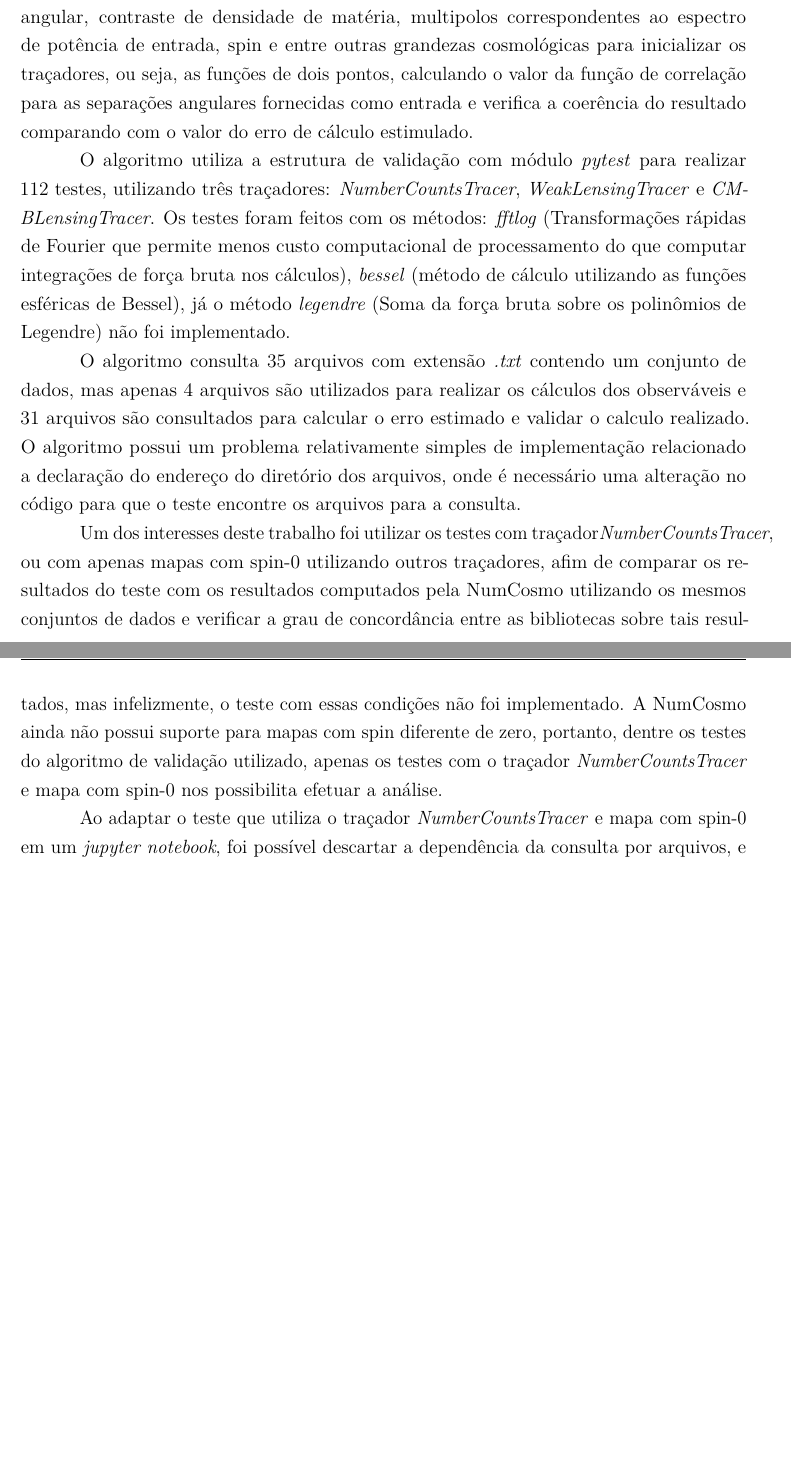
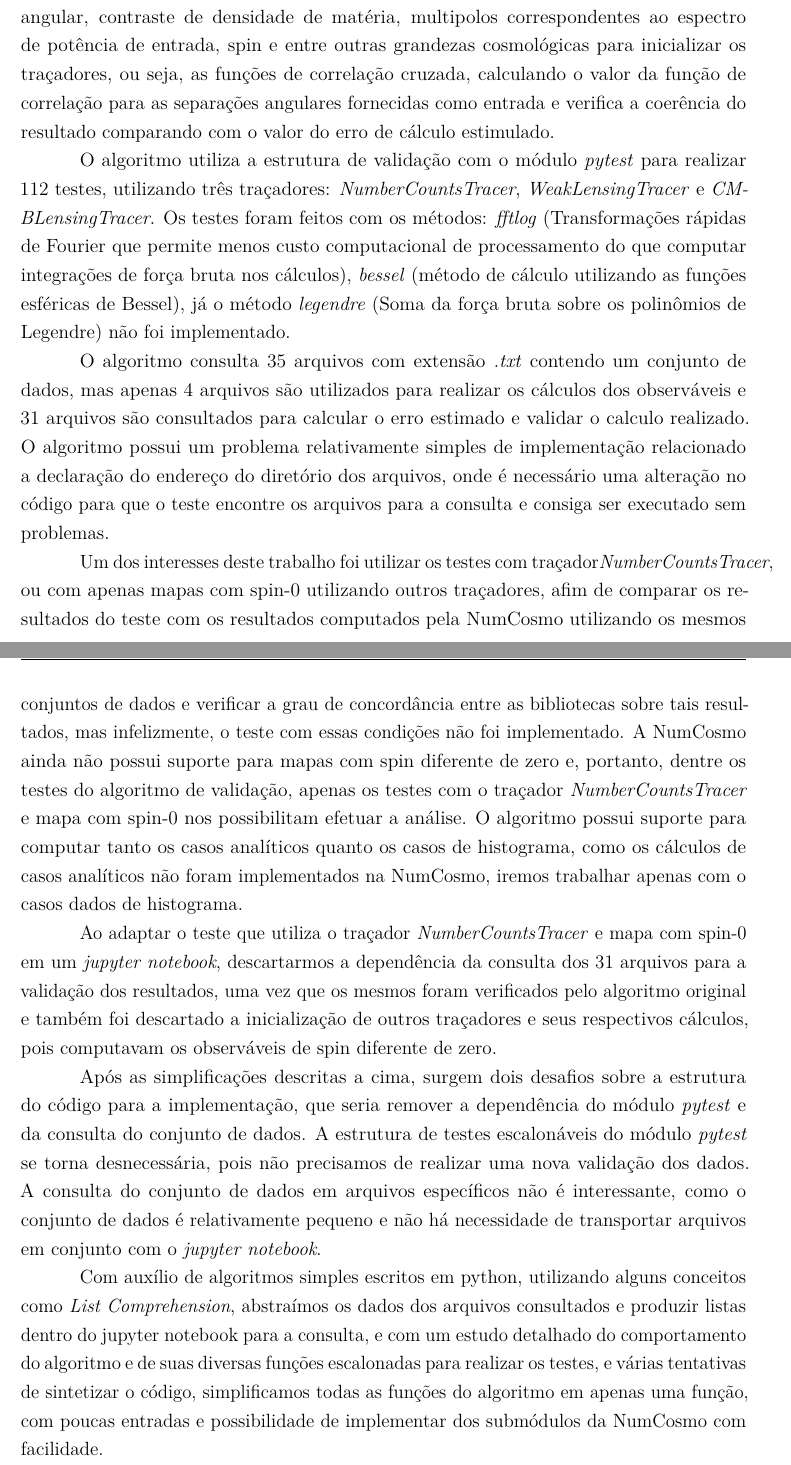
Before and after one commit to asm444/Relatorio-de-IC, a LaTeX thesis (ArthurDeSouzaMolina.tex, which reads Textos/AnalisedeCodigos.tex): two parts of pages 11 and 12 of 15, joined at a grey line, cut so that both start at the same text, the shorter picture padded with empty space. Compiled offline with pdfLaTeX.

Commit message:
Descrevendo um pouco mais tratamento do algoritmo de validação do CCL e o trabalho realizado

```diff
--- a/Textos/AnalisedeCodigos.tex
+++ b/Textos/AnalisedeCodigos.tex
@@ -18,12 +18,16 @@ NumCosmo é uma biblioteca C de software livre cujo objetivo principal é testar
 
 Para realizar a comparação entre as observáveis, neste trabalho foi utilizado um dos algoritmos do conjunto de teste de validação do CCL, o algoritmo de verificação dos cálculos de correlações cruzadas escrito em python chamado  \textit{test\_correlation.py}.
 
-Este algoritmo consulta um conjunto de dados de redshift, o espectro de potência angular, contraste de densidade de matéria, multipolos correspondentes ao espectro de potência de entrada, spin e entre outras grandezas cosmológicas para inicializar os traçadores, ou seja, as funções de dois pontos, calculando o valor da função de correlação para as separações angulares fornecidas como entrada e verifica a coerência do resultado comparando  com o valor do erro de cálculo estimulado.
+Este algoritmo consulta um conjunto de dados de redshift, o espectro de potência angular, contraste de densidade de matéria, multipolos correspondentes ao espectro de potência de entrada, spin e entre outras grandezas cosmológicas para inicializar os traçadores, ou seja, as funções de correlação cruzada, calculando o valor da função de correlação para as separações angulares fornecidas como entrada e verifica a coerência do resultado comparando com o valor do erro de cálculo estimulado.
 
-O algoritmo utiliza a estrutura de validação com módulo \textit{pytest} para realizar 112 testes, utilizando três traçadores:  \textit{NumberCountsTracer}, \textit{WeakLensingTracer} e \textit{CMBLensingTracer}. Os testes foram feitos com os métodos: \textit{fftlog} (Transformações rápidas de Fourier que permite menos custo computacional de processamento do que computar integrações de força bruta nos cálculos), \textit{bessel} (método de cálculo utilizando as funções esféricas de Bessel), já o método \textit{legendre} (Soma da força bruta sobre os polinômios de Legendre) não foi implementado.
+O algoritmo utiliza a estrutura de validação com o módulo \textit{pytest} para realizar 112 testes, utilizando três traçadores:  \textit{NumberCountsTracer}, \textit{WeakLensingTracer} e \textit{CMBLensingTracer}. Os testes foram feitos com os métodos: \textit{fftlog} (Transformações rápidas de Fourier que permite menos custo computacional de processamento do que computar integrações de força bruta nos cálculos), \textit{bessel} (método de cálculo utilizando as funções esféricas de Bessel), já o método \textit{legendre} (Soma da força bruta sobre os polinômios de Legendre) não foi implementado.
 
-O algoritmo consulta 35 arquivos com extensão \textit{.txt} contendo um conjunto de dados, mas apenas 4 arquivos são utilizados para realizar os cálculos dos observáveis e 31 arquivos são consultados para calcular o erro estimado e validar o calculo realizado. O algoritmo possui um problema relativamente simples de implementação relacionado a declaração do endereço do diretório dos arquivos, onde é necessário uma alteração no código para que o teste encontre os arquivos para a consulta.
+O algoritmo consulta 35 arquivos com extensão \textit{.txt} contendo um conjunto de dados, mas apenas 4 arquivos são utilizados para realizar os cálculos dos observáveis e 31 arquivos são consultados para calcular o erro estimado e validar o calculo realizado. O algoritmo possui um problema relativamente simples de implementação relacionado a declaração do endereço do diretório dos arquivos, onde é necessário uma alteração no código para que o teste encontre os arquivos para a consulta e consiga ser executado sem problemas.
 
-Um dos interesses deste trabalho foi utilizar os testes com traçador\textit{NumberCountsTracer}, ou com apenas mapas com spin-0 utilizando outros traçadores, afim de comparar os resultados do teste com os resultados computados pela NumCosmo utilizando os mesmos conjuntos de dados e verificar a grau de concordância entre as bibliotecas sobre tais resultados, mas infelizmente, o teste com essas condições não foi implementado. A NumCosmo ainda não possui suporte para mapas com spin diferente de zero, portanto, dentre os testes do algoritmo de validação utilizado, apenas os testes com o traçador  \textit{NumberCountsTracer} e mapa com spin-0 nos possibilita efetuar a análise.
+Um dos interesses deste trabalho foi utilizar os testes com traçador\textit{NumberCountsTracer}, ou com apenas mapas com spin-0 utilizando outros traçadores, afim de comparar os resultados do teste com os resultados computados pela NumCosmo utilizando os mesmos conjuntos de dados e verificar a grau de concordância entre as bibliotecas sobre tais resultados, mas infelizmente, o teste com essas condições não foi implementado. A NumCosmo ainda não possui suporte para mapas com spin diferente de zero e, portanto, dentre os testes do algoritmo de validação, apenas os testes com o traçador  \textit{NumberCountsTracer} e mapa com spin-0 nos possibilitam efetuar a análise. O algoritmo possui suporte para computar tanto os casos analíticos quanto os casos de histograma, como os cálculos de casos analíticos não foram implementados na NumCosmo, iremos trabalhar apenas com o casos dados de histograma.
 
-Ao adaptar o teste que utiliza o traçador \textit{NumberCountsTracer} e mapa com spin-0 em um \textit{jupyter notebook}, foi possível descartar a dependência da consulta por arquivos, e ...
+Ao adaptar o teste que utiliza o traçador \textit{NumberCountsTracer} e mapa com spin-0 em um \textit{jupyter notebook}, descartarmos a dependência da consulta dos 31 arquivos para a validação dos resultados, uma vez que os mesmos foram verificados pelo algoritmo original e também foi descartado a inicialização de outros traçadores e seus respectivos cálculos, pois computavam os observáveis de spin diferente de zero.
+
+Após as simplificações descritas a cima, surgem dois desafios sobre a estrutura do código para a implementação, que seria remover a dependência do módulo \textit{pytest} e da consulta do conjunto de dados. A estrutura de testes escalonáveis do módulo \textit{pytest} se torna desnecessária, pois não precisamos de realizar uma nova validação dos dados. A consulta do conjunto de dados em arquivos específicos não é interessante, como o conjunto de dados é relativamente pequeno e não há necessidade de transportar arquivos em conjunto com o \textit{jupyter notebook}.
+
+Com auxílio de algoritmos simples escritos em python, utilizando alguns conceitos como \textit{List Comprehension}, abstraímos os dados dos arquivos consultados e produzir listas dentro do jupyter notebook para a consulta, e com um estudo detalhado do comportamento do algoritmo e de suas diversas funções escalonadas para realizar os testes, e várias tentativas de sintetizar o código, simplificamos todas as funções do algoritmo em apenas uma função, com poucas entradas e possibilidade de implementar dos submódulos da NumCosmo com facilidade.
```
Also changed, not shown: ArthurDeSouzaMolina.pdf, 2 other files.
